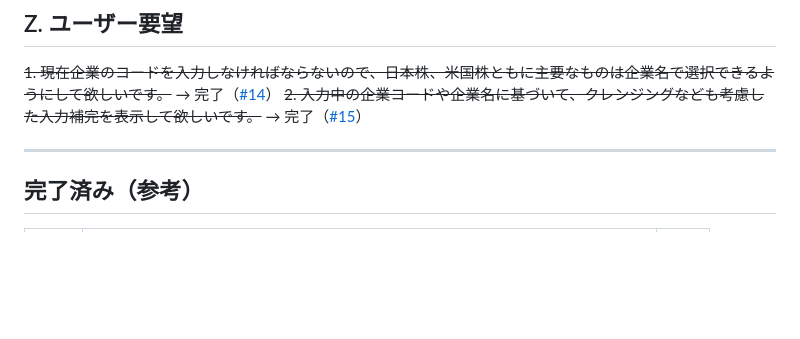
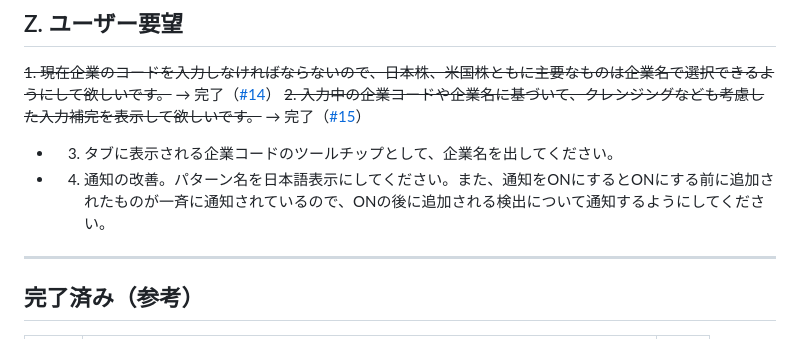
Before and after one commit to reisun/chart-pattern-alert, a Markdown page: TASK.md, the part around the change. Drawn GitHub-style; blank space fills up the shorter version.

Commit message:
TASK.md更新

```diff
--- a/TASK.md
+++ b/TASK.md
@@ -48,6 +48,8 @@ MVP (L1–L4) はデプロイ済（[公開 URL](https://reisun.github.io/chart-p
 
 ~~1. 現在企業のコードを入力しなければならないので、日本株、米国株ともに主要なものは企業名で選択できるようにして欲しいです。~~ → 完了（[#14](https://github.com/reisun/chart-pattern-alert/pull/14)）
 ~~2. 入力中の企業コードや企業名に基づいて、クレンジングなども考慮した入力補完を表示して欲しいです。~~ → 完了（[#15](https://github.com/reisun/chart-pattern-alert/pull/15)）
+- 3. タブに表示される企業コードのツールチップとして、企業名を出してください。
+- 4. 通知の改善。パターン名を日本語表示にしてください。また、通知をONにするとONにする前に追加されたものが一斉に通知されているので、ONの後に追加される検出について通知するようにしてください。
 
 ---
 
```
